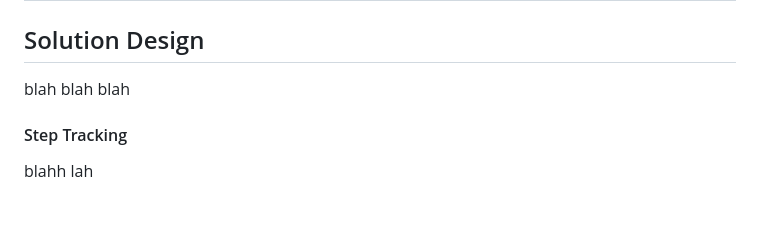
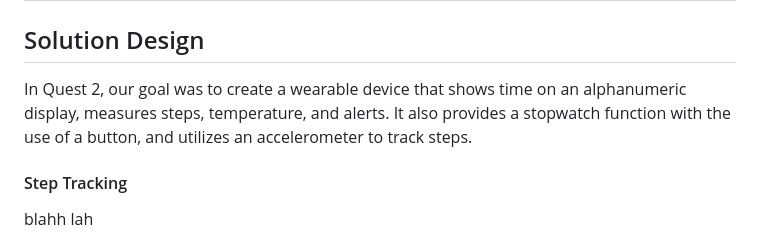
Before and after one commit to jimmysway/SmartSystems, a Markdown page: quest-2/README.md, the part around the change. Drawn GitHub-style; blank space fills up the shorter version.

Commit message:
Add solution design

```diff
--- a/quest-2/README.md
+++ b/quest-2/README.md
@@ -26,7 +26,7 @@ The key features of this watch are:
 
 
 ## Solution Design
-blah blah blah
+In Quest 2, our goal was to create a wearable device that shows time on an alphanumeric display, measures steps, temperature, and alerts. It also provides a stopwatch function with the use of a button, and utilizes an accelerometer to track steps.
 
 #### Step Tracking
 blahh lah
```
